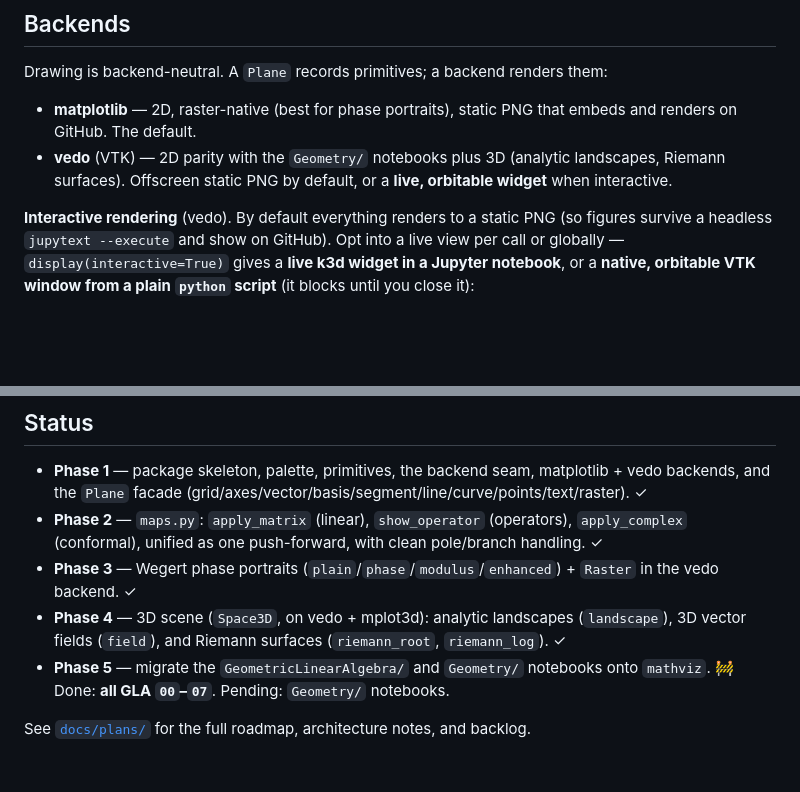
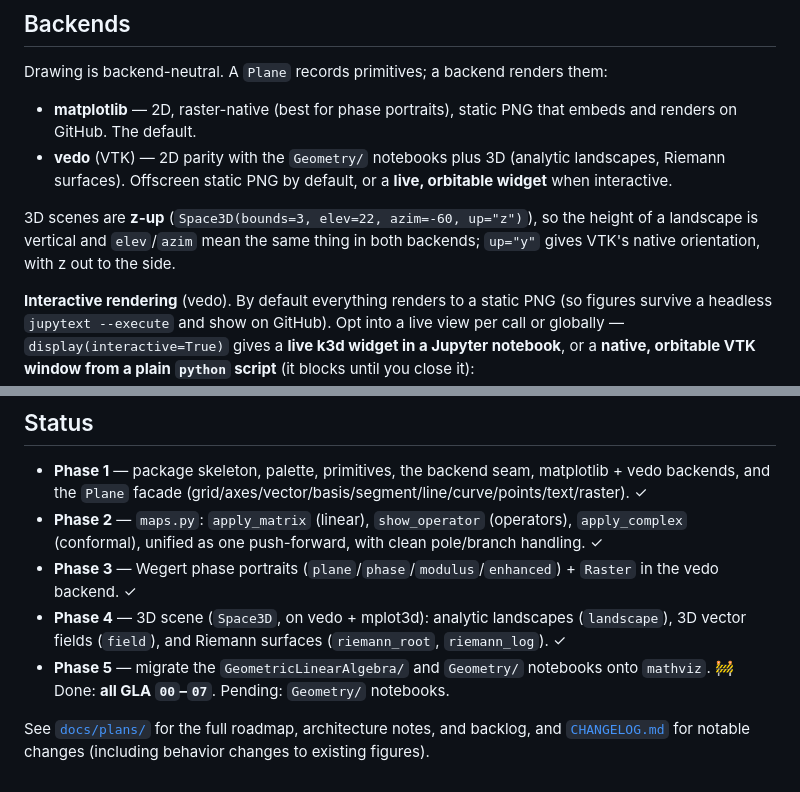
Before and after one commit to cleemesser/doingmath, a Markdown page: mathviz/README.md, 2 parts joined by grey strips. Drawn GitHub-style; blank space fills up the shorter version.

Commit message:
current dcs mathviz

```diff
--- a/mathviz/README.md
+++ b/mathviz/README.md
@@ -18,6 +18,10 @@ Drawing is backend-neutral. A `Plane` records primitives; a backend renders them
   GitHub. The default.
 - **vedo** (VTK) — 2D parity with the `Geometry/` notebooks plus 3D (analytic landscapes, Riemann
   surfaces). Offscreen static PNG by default, or a **live, orbitable widget** when interactive.
+
+3D scenes are **z-up** (`Space3D(bounds=3, elev=22, azim=-60, up="z")`), so the height of a landscape
+is vertical and `elev`/`azim` mean the same thing in both backends; `up="y"` gives VTK's native
+orientation, with z out to the side.
 
 **Interactive rendering** (vedo). By default everything renders to a static PNG (so figures survive a
 headless `jupytext --execute` and show on GitHub). Opt into a live view per call or globally —
@@ -76,11 +80,12 @@ field as arrows. By default arrows are **uniform length with magnitude shown by
   and the `Plane` facade (grid/axes/vector/basis/segment/line/curve/points/text/raster). ✓
 - **Phase 2** — `maps.py`: `apply_matrix` (linear), `show_operator` (operators), `apply_complex`
   (conformal), unified as one push-forward, with clean pole/branch handling. ✓
-- **Phase 3** — Wegert phase portraits (`plain`/`phase`/`modulus`/`enhanced`) + `Raster` in the vedo
+- **Phase 3** — Wegert phase portraits (`plane`/`phase`/`modulus`/`enhanced`) + `Raster` in the vedo
   backend. ✓
 - **Phase 4** — 3D scene (`Space3D`, on vedo + mplot3d): analytic landscapes (`landscape`), 3D vector
   fields (`field`), and Riemann surfaces (`riemann_root`, `riemann_log`). ✓
 - **Phase 5** — migrate the `GeometricLinearAlgebra/` and `Geometry/` notebooks onto `mathviz`. 🚧
   Done: **all GLA `00`–`07`**. Pending: `Geometry/` notebooks.
 
-See [`docs/plans/`](docs/plans/) for the full roadmap, architecture notes, and backlog.
+See [`docs/plans/`](docs/plans/) for the full roadmap, architecture notes, and backlog, and
+[`CHANGELOG.md`](CHANGELOG.md) for notable changes (including behavior changes to existing figures).
```
Also changed, not shown: 2 other files.
